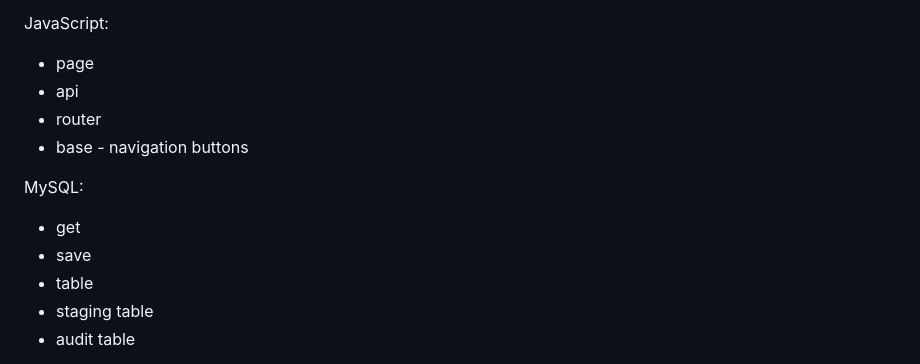
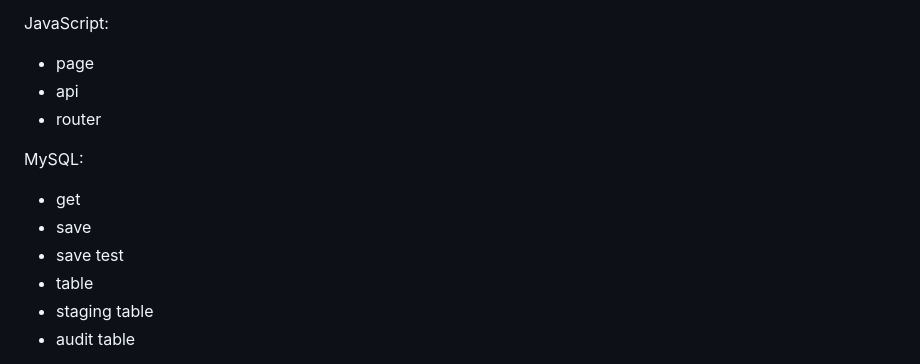
Before and after one commit to Teddy-1024/demo_partsERP, a Markdown page: README.md, the part around the change. Drawn GitHub-style.

Commit message:
Fix: Correct content on README.

```diff
--- a/README.md
+++ b/README.md
@@ -82,11 +82,11 @@ JavaScript:
 - page
 - api
 - router
-- base - navigation buttons
 
 MySQL:
 - get
 - save
+- save test
 - table
 - staging table
 - audit table
```
